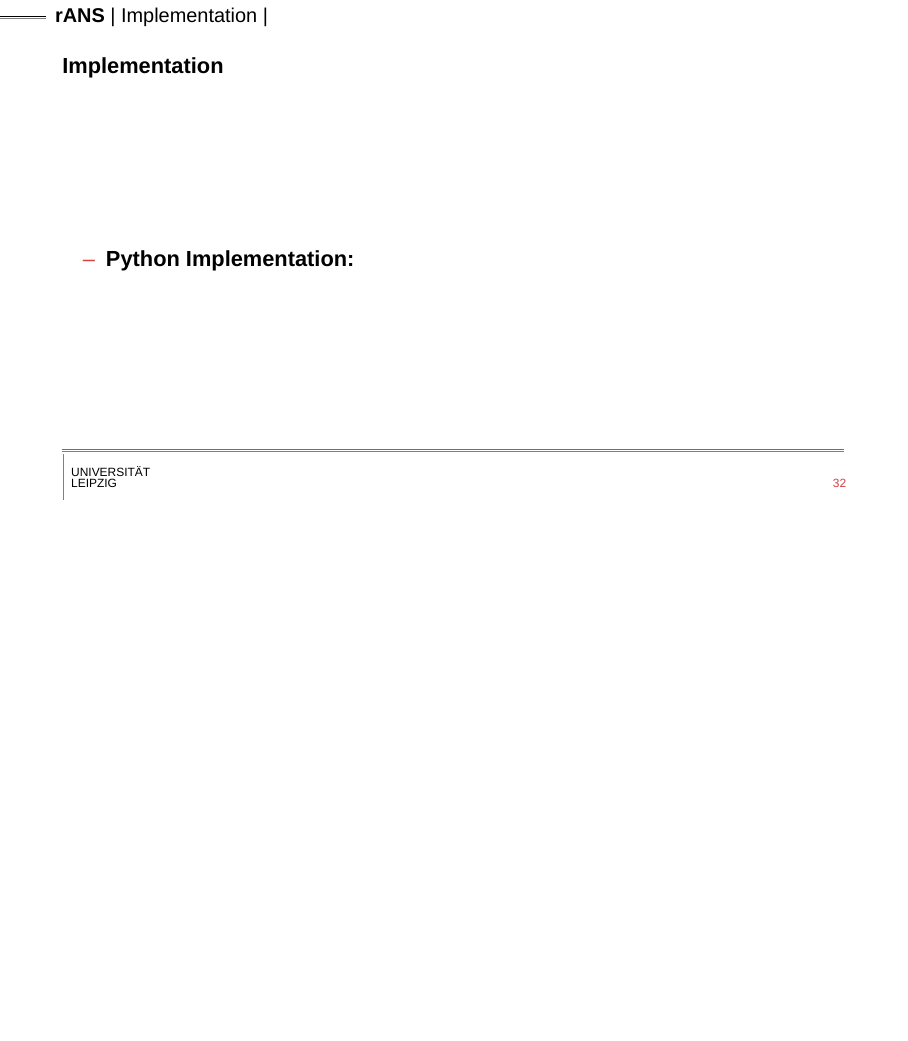
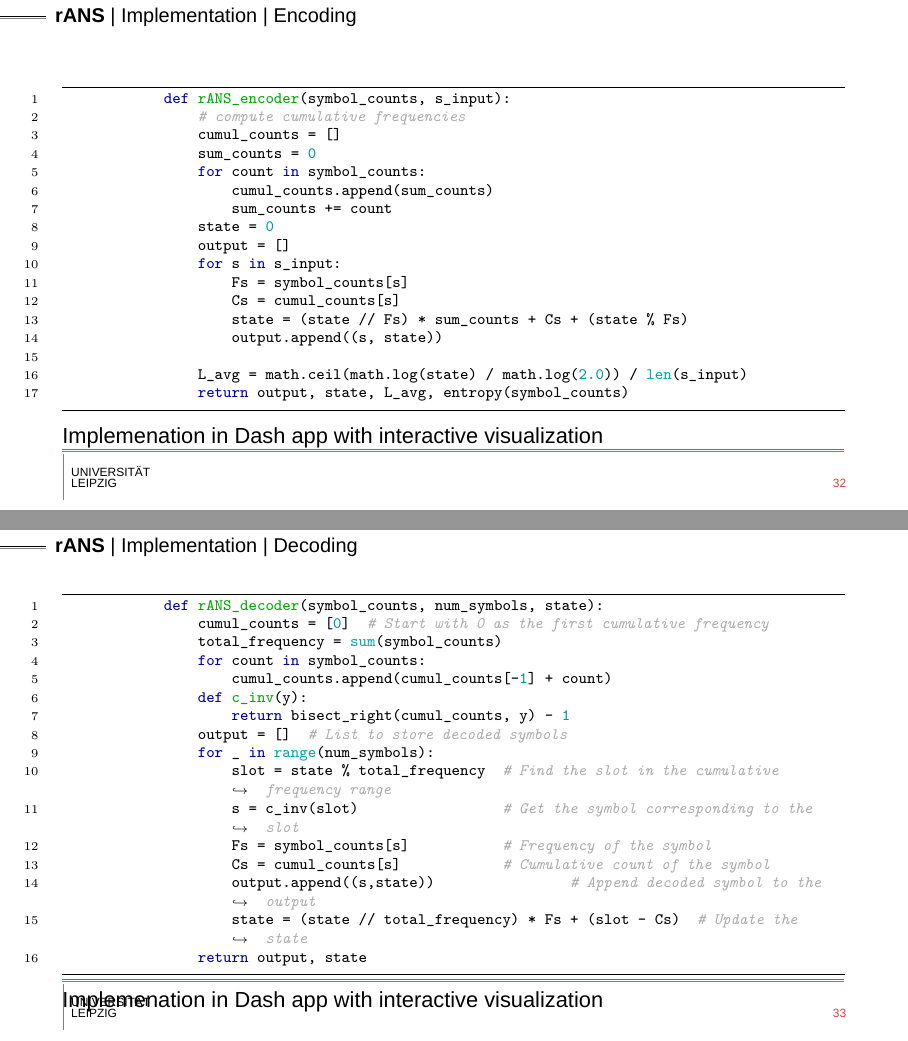
Before and after one commit to hurryclear/cs_theory, LaTeX slides (24ws_data_compression/presentation_slides/main.tex, which reads 24ws_data_compression/presentation_slides/beamerthemeLeipzigChemie.sty, 24ws_data_compression/presentation_slides/slides/4rANS.tex): page 44 of 57 before the commit and pages 44 and 45 of 58 after it, the two joined at a grey line, the shorter picture padded with empty space. Compiled offline with XeLaTeX; a missing font is replaced by an installed copy or a similar font.

Commit message:
add implementation of encoder and decoder

```diff
--- a/24ws_data_compression/presentation_slides/beamerthemeLeipzigChemie.sty
+++ b/24ws_data_compression/presentation_slides/beamerthemeLeipzigChemie.sty
@@ -12,7 +12,7 @@
 
 % Set a global style for all minted code blocks
 \setminted{
-    style=trac, % Change "monokai" to your preferred theme
+    style=autumn, % Change "monokai" to your preferred theme
     linenos,       % Line numbers
     frame=lines,   % Frame around the code block
     breaklines     % Automatic line breaking
--- a/24ws_data_compression/presentation_slides/slides/4rANS.tex
+++ b/24ws_data_compression/presentation_slides/slides/4rANS.tex
@@ -71,8 +71,48 @@
     \end{frame}
 
     \subsection{Implementation}
-    \begin{frame}[fragile]{Implementation}
-        \begin{itemize}
-            \item \textbf{Python Implementation:}
-        \end{itemize}
+    \subsubsection{Encoding}
+    \begin{frame}[fragile]{}
+        \begin{minted}[fontsize=\scriptsize, linenos, breaklines]{python}
+            def rANS_encoder(symbol_counts, s_input):
+                # compute cumulative frequencies
+                cumul_counts = []
+                sum_counts = 0
+                for count in symbol_counts:
+                    cumul_counts.append(sum_counts)
+                    sum_counts += count
+                state = 0
+                output = []
+                for s in s_input:
+                    Fs = symbol_counts[s]
+                    Cs = cumul_counts[s]
+                    state = (state // Fs) * sum_counts + Cs + (state % Fs)
+                    output.append((s, state))
+
+                L_avg = math.ceil(math.log(state) / math.log(2.0)) / len(s_input)
+                return output, state, L_avg, entropy(symbol_counts)
+        \end{minted}
+        \href{http://localhost:8050}{Implemenation in Dash app with interactive visualization}
     \end{frame}
+    \subsubsection{Decoding}
+    \begin{frame}[fragile]{}
+        \begin{minted}[fontsize=\scriptsize, linenos, breaklines]{python}
+            def rANS_decoder(symbol_counts, num_symbols, state):
+                cumul_counts = [0]  # Start with 0 as the first cumulative frequency
+                total_frequency = sum(symbol_counts)
+                for count in symbol_counts:
+                    cumul_counts.append(cumul_counts[-1] + count)
+                def c_inv(y):
+                    return bisect_right(cumul_counts, y) - 1
+                output = []  # List to store decoded symbols
+                for _ in range(num_symbols):
+                    slot = state % total_frequency  # Find the slot in the cumulative frequency range
+                    s = c_inv(slot)                 # Get the symbol corresponding to the slot
+                    Fs = symbol_counts[s]           # Frequency of the symbol
+                    Cs = cumul_counts[s]            # Cumulative count of the symbol
+                    output.append((s,state))                # Append decoded symbol to the output
+                    state = (state // total_frequency) * Fs + (slot - Cs)  # Update the state
+                return output, state
+        \end{minted}
+        \href{http://localhost:8050}{Implemenation in Dash app with interactive visualization}
+    \end{frame}
```
Also changed, not shown: 24ws_data_compression/presentation_slides/main.pdf, 13 other files.
